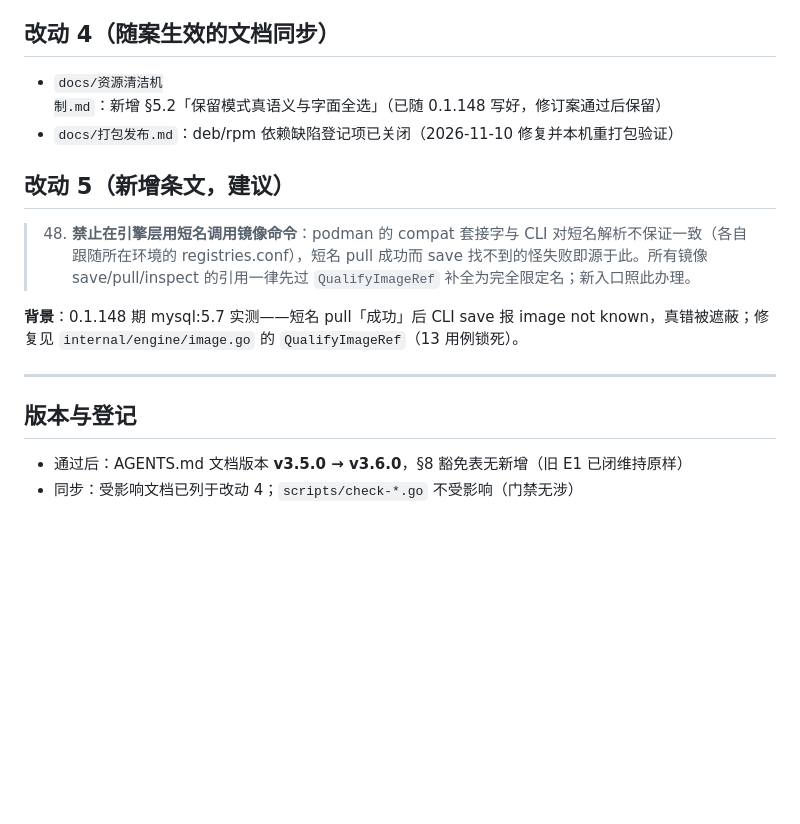
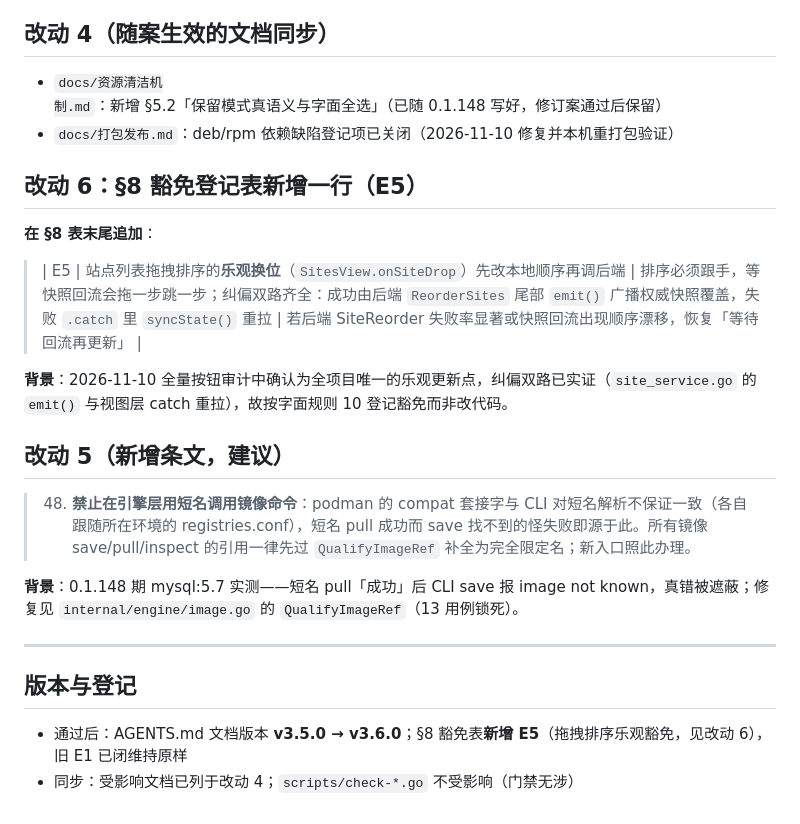
Before and after one commit to xiaokentrl/phpo, a Markdown page: docs/AGENTS-v3.6.0-修订案.md, the part around the change. Drawn GitHub-style; blank space fills up the shorter version.

Commit message:
docs: register E5 (drag-reorder optimistic update) in the v3.6.0 amendment draft

```diff
--- a/docs/AGENTS-v3.6.0-修订案.md
+++ b/docs/AGENTS-v3.6.0-修订案.md
@@ -47,6 +47,14 @@
 - `docs/资源清洁机制.md`：新增 §5.2「保留模式真语义与字面全选」（已随 0.1.148 写好，修订案通过后保留）
 - `docs/打包发布.md`：deb/rpm 依赖缺陷登记项已关闭（2026-11-10 修复并本机重打包验证）
 
+## 改动 6：§8 豁免登记表新增一行（E5）
+
+**在 §8 表末尾追加**：
+
+> | E5 | 站点列表拖拽排序的**乐观换位**（`SitesView.onSiteDrop`）先改本地顺序再调后端 | 排序必须跟手，等快照回流会拖一步跳一步；纠偏双路齐全：成功由后端 `ReorderSites` 尾部 `emit()` 广播权威快照覆盖，失败 `.catch` 里 `syncState()` 重拉 | 若后端 SiteReorder 失败率显著或快照回流出现顺序漂移，恢复「等待回流再更新」 |
+
+**背景**：2026-11-10 全量按钮审计中确认为全项目唯一的乐观更新点，纠偏双路已实证（`site_service.go` 的 `emit()` 与视图层 catch 重拉），故按字面规则 10 登记豁免而非改代码。
+
 ## 改动 5（新增条文，建议）
 
 > 48. **禁止在引擎层用短名调用镜像命令**：podman 的 compat 套接字与 CLI 对短名解析不保证一致（各自跟随所在环境的 registries.conf），短名 pull 成功而 save 找不到的怪失败即源于此。所有镜像 save/pull/inspect 的引用一律先过 `QualifyImageRef` 补全为完全限定名；新入口照此办理。
@@ -57,5 +65,5 @@
 
 ## 版本与登记
 
-- 通过后：AGENTS.md 文档版本 **v3.5.0 → v3.6.0**，§8 豁免表无新增（旧 E1 已闭维持原样）
+- 通过后：AGENTS.md 文档版本 **v3.5.0 → v3.6.0**；§8 豁免表**新增 E5**（拖拽排序乐观豁免，见改动 6），旧 E1 已闭维持原样
 - 同步：受影响文档已列于改动 4；`scripts/check-*.go` 不受影响（门禁无涉）
```
